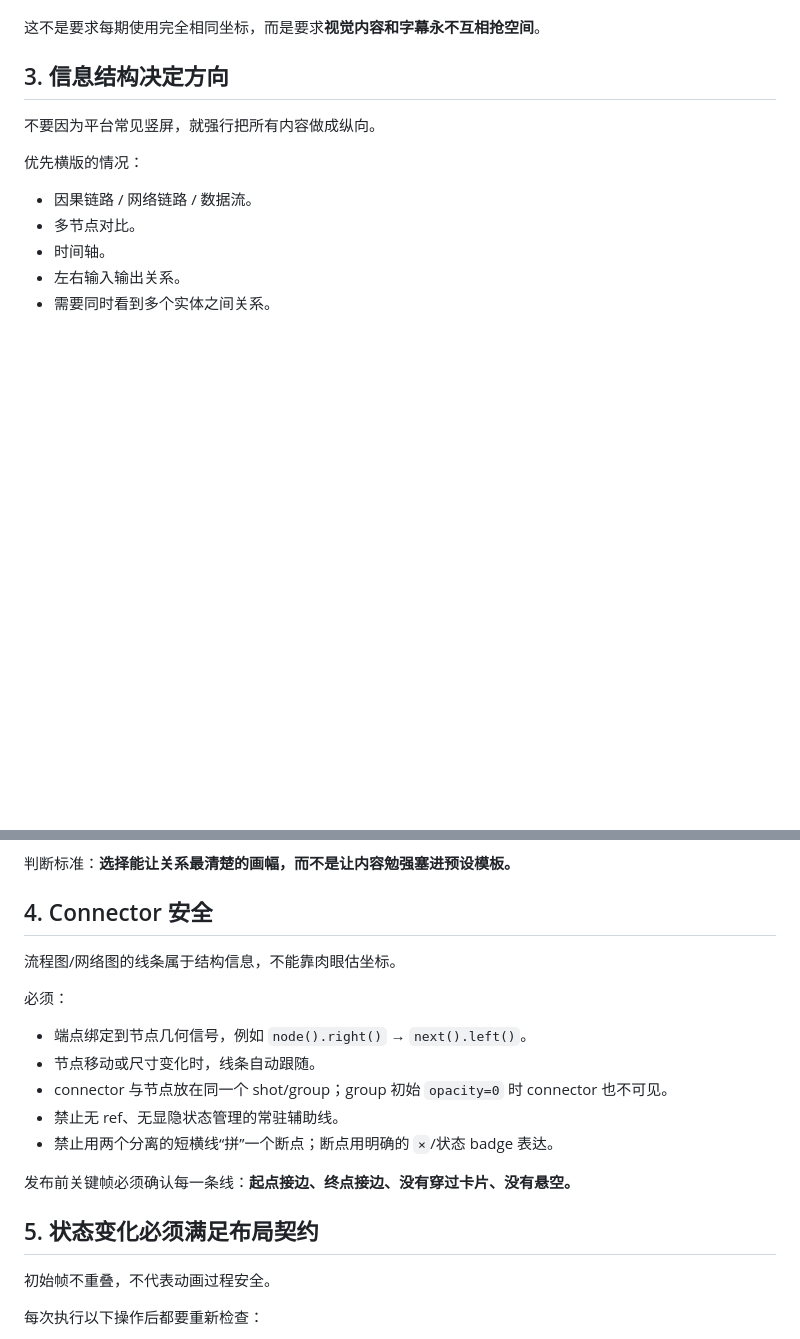
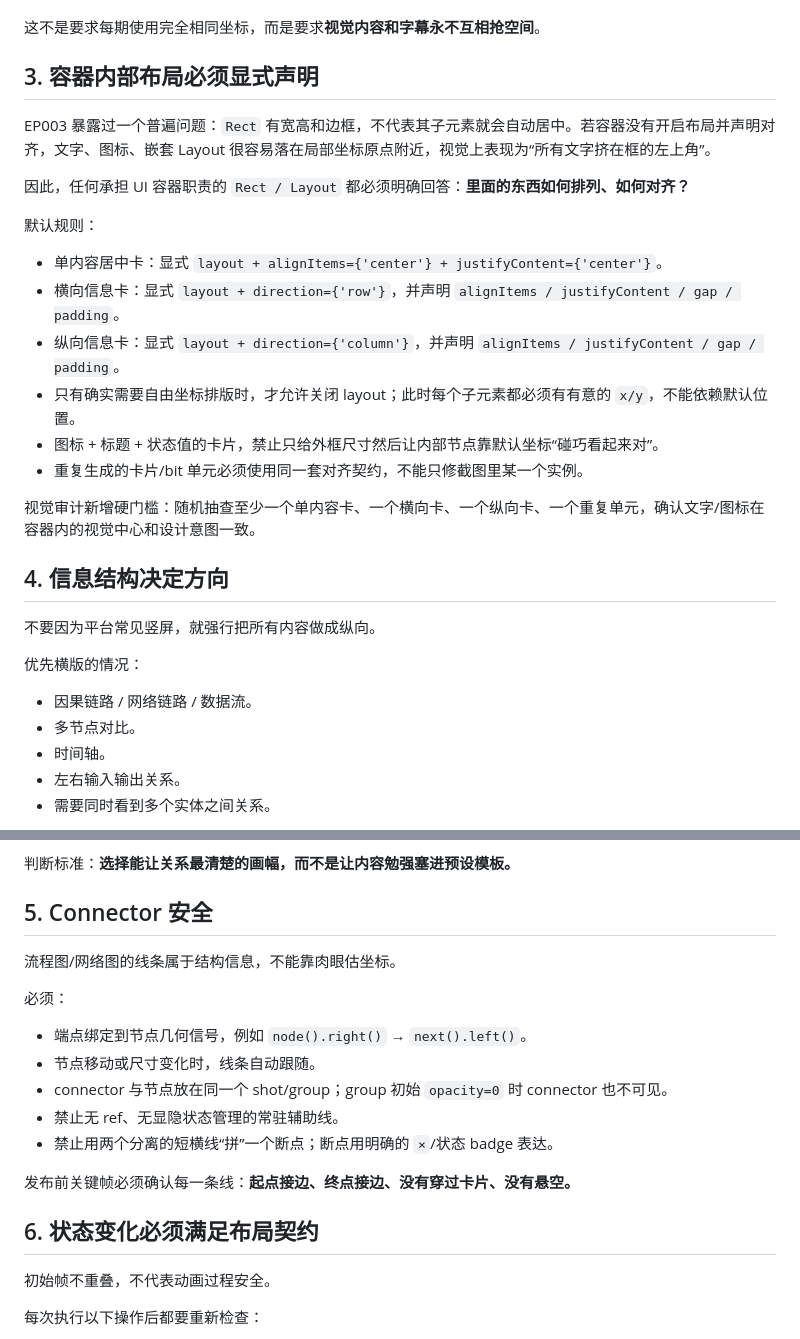
Before and after one commit to Tyr1onX/7byte-content, a Markdown page: skills/layout-safety.md, 2 parts joined by grey strips. Drawn GitHub-style; blank space fills up the shorter version.

Commit message:
docs: harden container alignment after EP003

```diff
--- a/skills/layout-safety.md
+++ b/skills/layout-safety.md
@@ -38,7 +38,24 @@
 
 这不是要求每期使用完全相同坐标，而是要求**视觉内容和字幕永不互相抢空间**。
 
-## 3. 信息结构决定方向
+## 3. 容器内部布局必须显式声明
+
+EP003 暴露过一个普遍问题：`Rect` 有宽高和边框，不代表其子元素就会自动居中。若容器没有开启布局并声明对齐，文字、图标、嵌套 Layout 很容易落在局部坐标原点附近，视觉上表现为“所有文字挤在框的左上角”。
+
+因此，任何承担 UI 容器职责的 `Rect / Layout` 都必须明确回答：**里面的东西如何排列、如何对齐？**
+
+默认规则：
+
+- 单内容居中卡：显式 `layout + alignItems={'center'} + justifyContent={'center'}`。
+- 横向信息卡：显式 `layout + direction={'row'}`，并声明 `alignItems / justifyContent / gap / padding`。
+- 纵向信息卡：显式 `layout + direction={'column'}`，并声明 `alignItems / justifyContent / gap / padding`。
+- 只有确实需要自由坐标排版时，才允许关闭 layout；此时每个子元素都必须有有意的 `x/y`，不能依赖默认位置。
+- 图标 + 标题 + 状态值的卡片，禁止只给外框尺寸然后让内部节点靠默认坐标“碰巧看起来对”。
+- 重复生成的卡片/bit 单元必须使用同一套对齐契约，不能只修截图里某一个实例。
+
+视觉审计新增硬门槛：随机抽查至少一个单内容卡、一个横向卡、一个纵向卡、一个重复单元，确认文字/图标在容器内的视觉中心和设计意图一致。
+
+## 4. 信息结构决定方向
 
 不要因为平台常见竖屏，就强行把所有内容做成纵向。
 
@@ -58,7 +75,7 @@
 
 判断标准：**选择能让关系最清楚的画幅，而不是让内容勉强塞进预设模板。**
 
-## 4. Connector 安全
+## 5. Connector 安全
 
 流程图/网络图的线条属于结构信息，不能靠肉眼估坐标。
 
@@ -72,7 +89,7 @@
 
 发布前关键帧必须确认每一条线：**起点接边、终点接边、没有穿过卡片、没有悬空。**
 
-## 5. 状态变化必须满足布局契约
+## 6. 状态变化必须满足布局契约
 
 初始帧不重叠，不代表动画过程安全。
 
```
Also changed, not shown: other parts of skills/layout-safety.md (+9 -8 lines).
